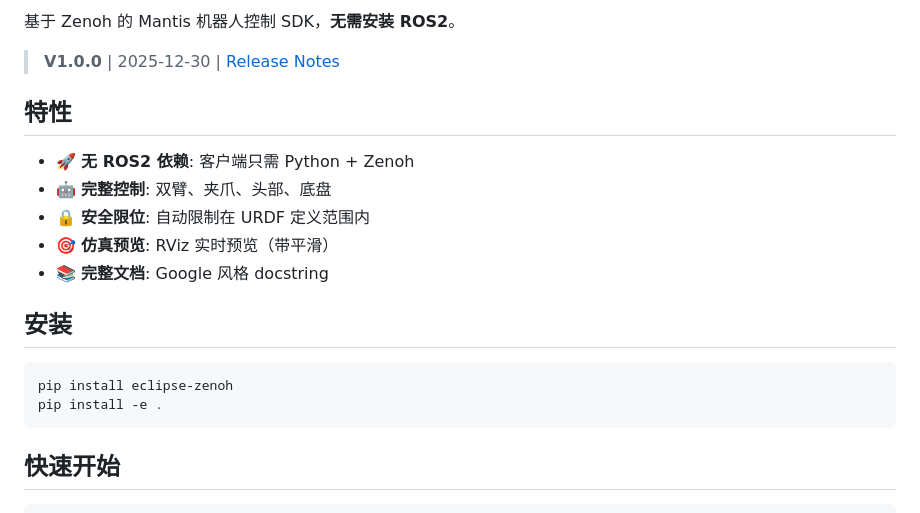
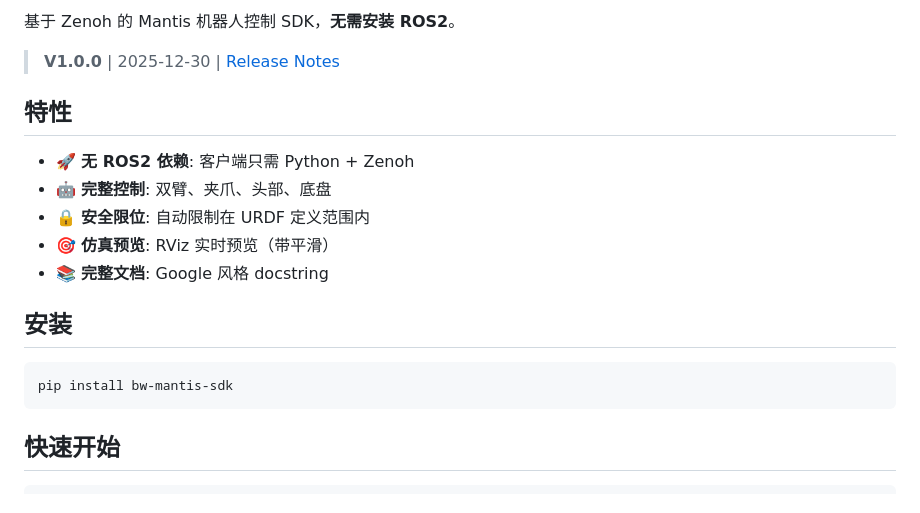
Before and after one commit to BlueWorm-EAI-Tech/Mantis-SDK, a Markdown page: README.md, the part around the change printed below. GitHub-like rendering.

````diff
--- a/README.md
+++ b/README.md
@@ -19,8 +20,7 @@
 ## 安装
 
 ```bash
-pip install eclipse-zenoh
-pip install -e .
+pip install bw-mantis-sdk
 ```
 
 ## 快速开始
````
Also changed, not shown: other parts of README.md (+2 -1 lines).
